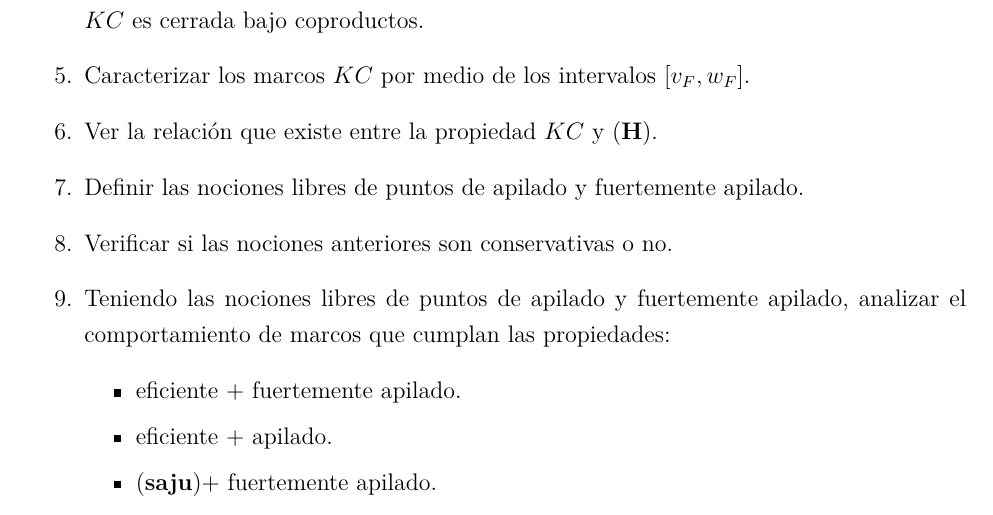
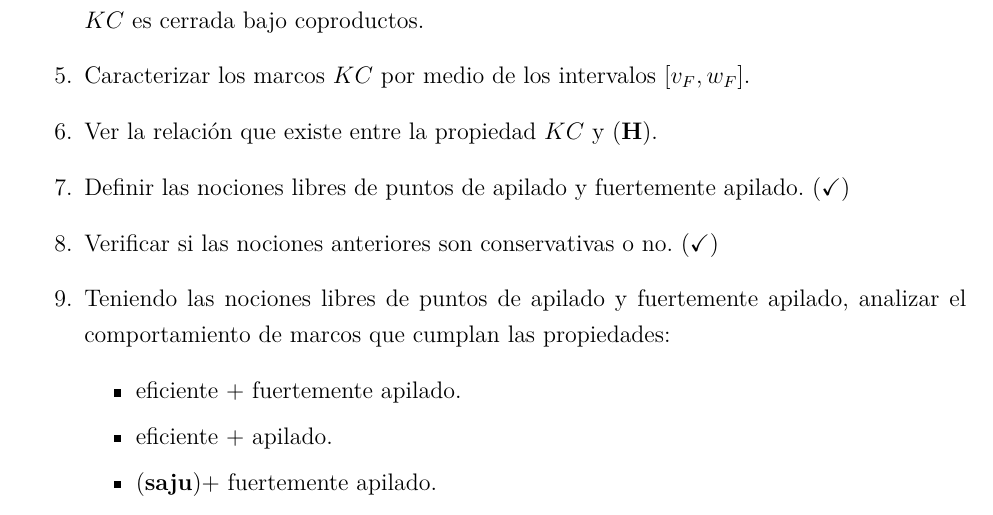
Before and after one commit to JCmonter/Tesis-doctorado, a LaTeX document (Trabajo2026A.tex): part of page 2 of 3, cut so that both start at the same text. Compiled offline with pdfLaTeX.

Commit message:
Tareas marcadas

```diff
--- a/Trabajo2026A.tex
+++ b/Trabajo2026A.tex
@@ -90,8 +90,8 @@ doctorado en ciencias en matemáticas.
 \item Si existe un ejemplo de marcos eficientes que no son $KC$, verificar que la clase de marcos $KC$ es cerrada bajo coproductos.
 \item Caracterizar los marcos $KC$ por medio de los intervalos $[v_F, w_F]$.
 \item Ver la relación que existe entre la propiedad $KC$ y $\mathbf{(H)}$.
-\item Definir las nociones libres de puntos de apilado y fuertemente apilado.
-\item Verificar si las nociones anteriores son conservativas o no.
+\item Definir las nociones libres de puntos de apilado y fuertemente apilado. $(\checkmark)$
+\item Verificar si las nociones anteriores son conservativas o no. $(\checkmark)$
 \item Teniendo las nociones libres de puntos de apilado y fuertemente apilado, analizar el comportamiento de marcos que cumplan las propiedades:
 \begin{itemize}
     \item eficiente $+$ fuertemente apilado.
```
Also changed, not shown: Trabajo2026A.pdf.
